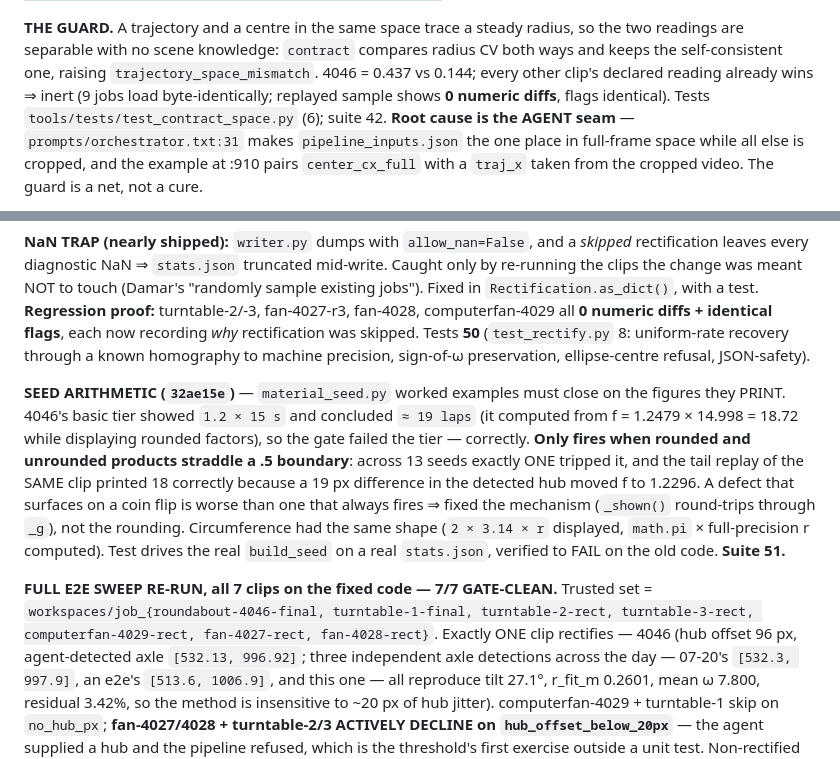
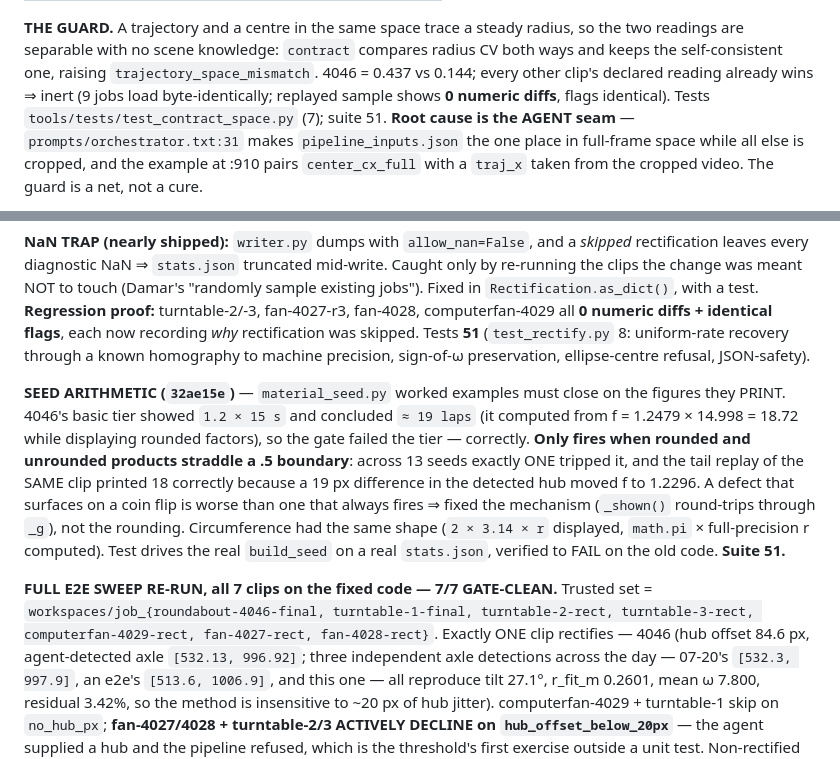
Before and after one commit to damarsimple/centri, a Markdown page: SESSION_CHECKPOINT.md, 2 parts joined by grey strips. Rendered like a GitHub page.

Commit message:
docs(checkpoint): correct the hub offset and test counts to the final run
96 px was an intermediate e2e's axle estimate, not the final run's 84.6; test totals
had been written mid-stream.

Co-Authored-By: Claude Opus 4.8 <noreply@anthropic.com>
Claude-Session: https://claude.ai/code/session_019B5Wdor7kHyetFKE9z9BvQ

```diff
--- a/SESSION_CHECKPOINT.md
+++ b/SESSION_CHECKPOINT.md
@@ -33,7 +33,7 @@ Hit `job_roundabout-4046`, `-r3`, and **`-r4`** (the run 07-20 called "the one t
 readings are separable with no scene knowledge: `contract` compares radius CV both ways and keeps
 the self-consistent one, raising `trajectory_space_mismatch`. 4046 = 0.437 vs 0.144; every other
 clip's declared reading already wins ⇒ inert (9 jobs load byte-identically; replayed sample shows
-**0 numeric diffs**, flags identical). Tests `tools/tests/test_contract_space.py` (6); suite 42.
+**0 numeric diffs**, flags identical). Tests `tools/tests/test_contract_space.py` (7); suite 51.
 **Root cause is the AGENT seam** — `prompts/orchestrator.txt:31` makes `pipeline_inputs.json` the
 one place in full-frame space while all else is cropped, and the example at :910 pairs
 `center_cx_full` with a `traj_x` taken from the cropped video. The guard is a net, not a cure.
@@ -85,7 +85,7 @@ rectification leaves every diagnostic NaN ⇒ `stats.json` truncated mid-write.
 re-running the clips the change was meant NOT to touch (Damar's "randomly sample existing jobs").
 Fixed in `Rectification.as_dict()`, with a test. **Regression proof:** turntable-2/-3,
 fan-4027-r3, fan-4028, computerfan-4029 all **0 numeric diffs + identical flags**, each now
-recording *why* rectification was skipped. Tests **50** (`test_rectify.py` 8: uniform-rate recovery
+recording *why* rectification was skipped. Tests **51** (`test_rectify.py` 8: uniform-rate recovery
 through a known homography to machine precision, sign-of-ω preservation, ellipse-centre refusal,
 JSON-safety).
 
@@ -102,7 +102,7 @@ code. **Suite 51.**
 
 **FULL E2E SWEEP RE-RUN, all 7 clips on the fixed code — 7/7 GATE-CLEAN.** Trusted set =
 `workspaces/job_{roundabout-4046-final, turntable-1-final, turntable-2-rect, turntable-3-rect,
-computerfan-4029-rect, fan-4027-rect, fan-4028-rect}`. Exactly ONE clip rectifies — 4046 (hub offset 96 px, agent-detected axle
+computerfan-4029-rect, fan-4027-rect, fan-4028-rect}`. Exactly ONE clip rectifies — 4046 (hub offset 84.6 px, agent-detected axle
 `[532.13, 996.92]`; three independent axle detections across the day — 07-20's `[532.3, 997.9]`,
 an e2e's `[513.6, 1006.9]`, and this one — all reproduce tilt 27.1°, r_fit_m 0.2601, mean ω 7.800,
 residual 3.42%, so the method is insensitive to ~20 px of hub jitter). computerfan-4029 + turntable-1 skip on `no_hub_px`; **fan-4027/4028 + turntable-2/3
```
